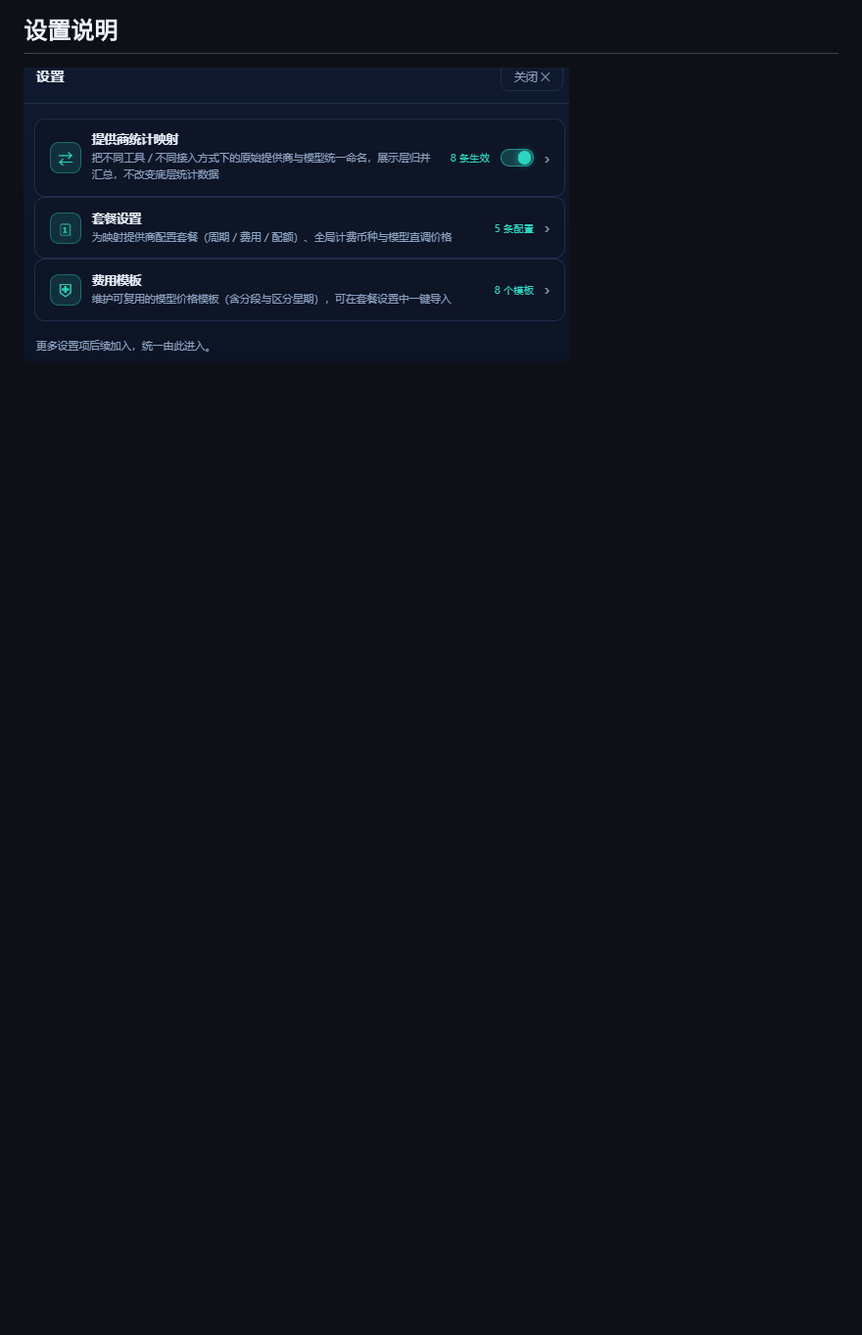
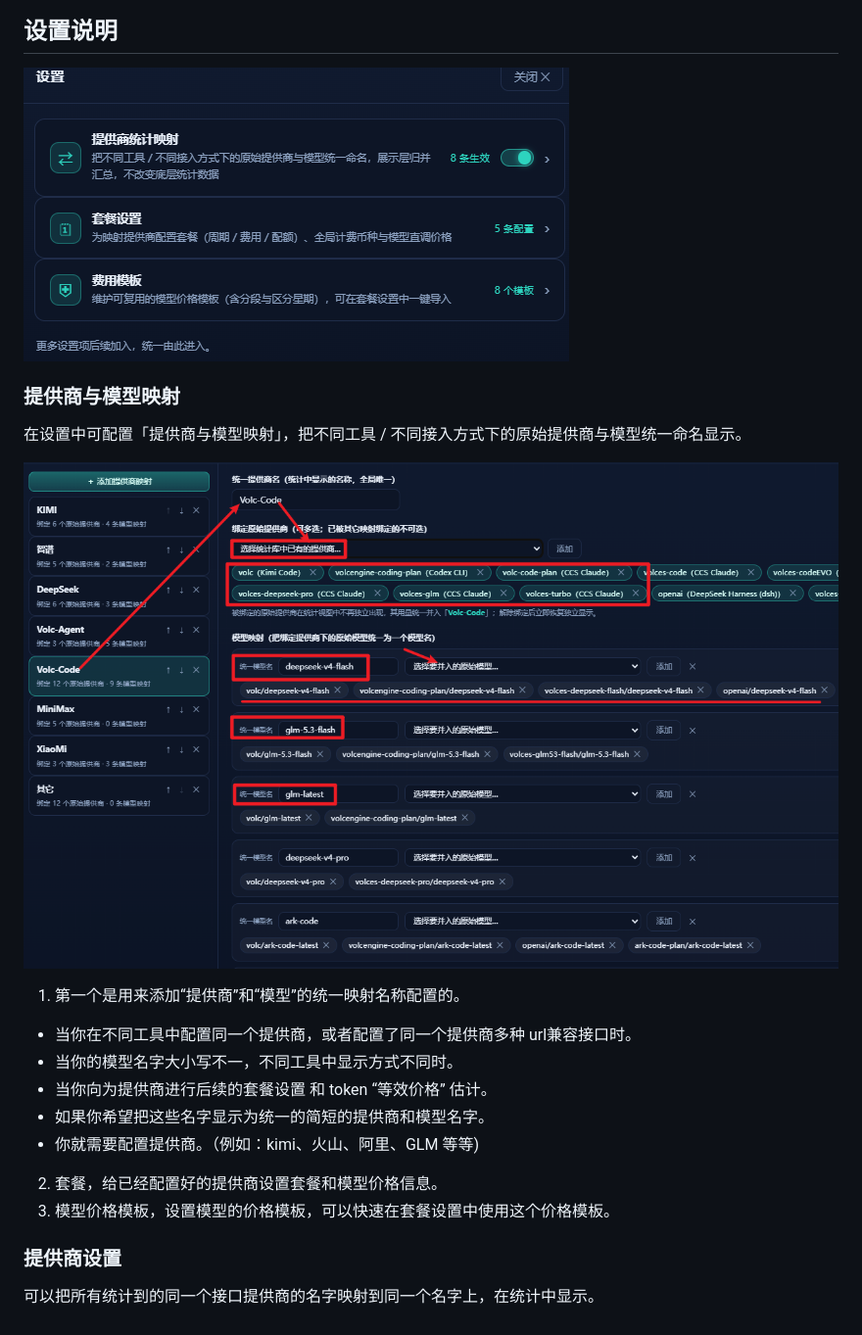
Before and after one commit to BigMaoly/coder-cost-plan-statistic, a Markdown page: README.md, the part around the change. Shown: that part at 98% size. Drawn GitHub-style; pictures changed too: pic/260908-04-provider-model-mapping.png (added); blank space fills up the shorter version.

Commit message:
README 设置说明：新增提供商与模型映射子章节及截图

```diff
--- a/README.md
+++ b/README.md
@@ -74,3 +74,22 @@ my-kimicode-statistic web
 ## 设置说明
 
 ![设置](pic/260908-03-settings.png)
+
+### 提供商与模型映射
+
+在设置中可配置「提供商与模型映射」，把不同工具 / 不同接入方式下的原始提供商与模型统一命名显示。
+
+![提供商与模型映射](pic/260908-04-provider-model-mapping.png)
+
+1. 第一个是用来添加“提供商”和“模型”的统一映射名称配置的。
+  - 当你在不同工具中配置同一个提供商，或者配置了同一个提供商多种 url兼容接口时。
+  - 当你的模型名字大小写不一，不同工具中显示方式不同时。
+  - 当你向为提供商进行后续的套餐设置 和 token “等效价格” 估计。
+  - 如果你希望把这些名字显示为统一的简短的提供商和模型名字。
+  - 你就需要配置提供商。（例如：kimi、火山、阿里、GLM 等等)
+2. 套餐，给已经配置好的提供商设置套餐和模型价格信息。
+3. 模型价格模板，设置模型的价格模板，可以快速在套餐设置中使用这个价格模板。
+
+### 提供商设置
+
+可以把所有统计到的同一个接口提供商的名字映射到同一个名字上，在统计中显示。
```
